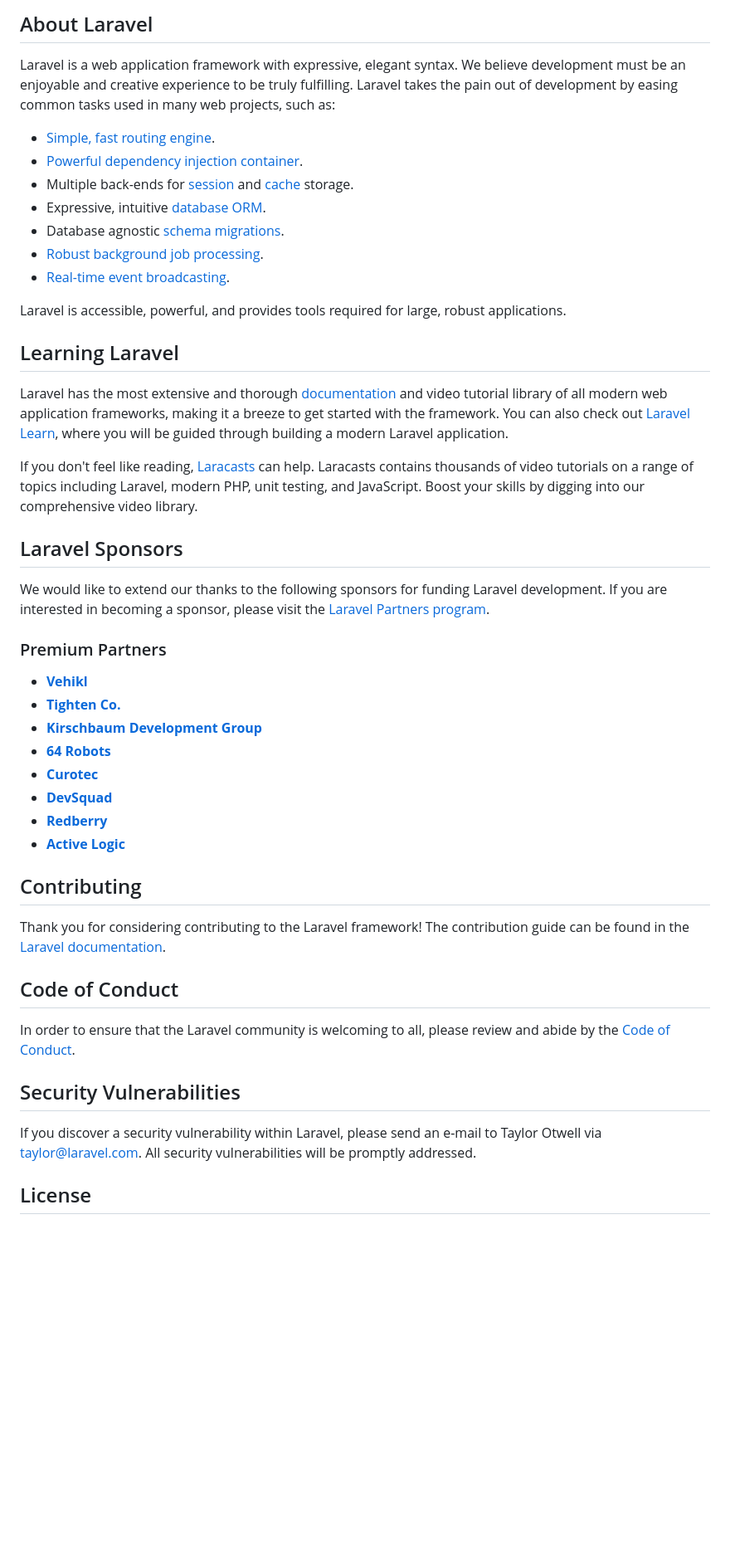
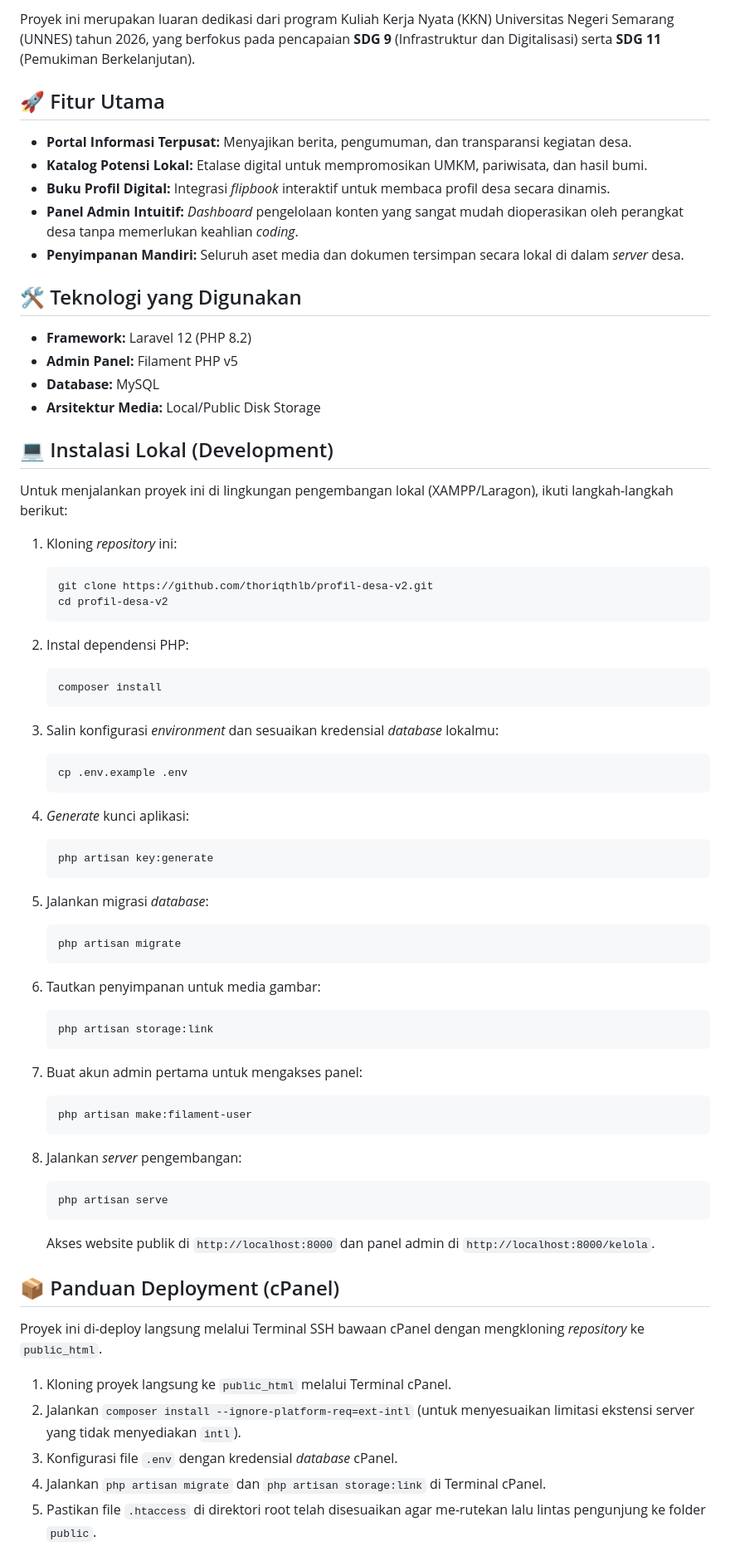
Before and after one commit to thoriqthlb/profil-desa-v2, a Markdown page: README.md, the part around one of its changes. Shown at 83% size. Rendered like a GitHub page; blank space fills up the shorter version.

Commit message:
Revise README with project overview and features
Updated README to include project details and features.

````diff
--- a/README.md
+++ b/README.md
@@ -9,50 +4,74 @@
 
-## About Laravel
+Proyek ini merupakan luaran dedikasi dari program Kuliah Kerja Nyata (KKN) Universitas Negeri Semarang (UNNES) tahun 2026, yang berfokus pada pencapaian **SDG 9** (Infrastruktur dan Digitalisasi) serta **SDG 11** (Pemukiman Berkelanjutan).
 
-Laravel is a web application framework with expressive, elegant syntax. We believe development must be an enjoyable and creative experience to be truly fulfilling. Laravel takes the pain out of development by easing common tasks used in many web projects, such as:
+## 🚀 Fitur Utama
 
-- [Simple, fast routing engine](https://laravel.com/docs/routing).
-- [Powerful dependency injection container](https://laravel.com/docs/container).
-- Multiple back-ends for [session](https://laravel.com/docs/session) and [cache](https://laravel.com/docs/cache) storage.
-- Expressive, intuitive [database ORM](https://laravel.com/docs/eloquent).
-- Database agnostic [schema migrations](https://laravel.com/docs/migrations).
-- [Robust background job processing](https://laravel.com/docs/queues).
-- [Real-time event broadcasting](https://laravel.com/docs/broadcasting).
+* **Portal Informasi Terpusat:** Menyajikan berita, pengumuman, dan transparansi kegiatan desa.
+* **Katalog Potensi Lokal:** Etalase digital untuk mempromosikan UMKM, pariwisata, dan hasil bumi.
+* **Buku Profil Digital:** Integrasi *flipbook* interaktif untuk membaca profil desa secara dinamis.
+* **Panel Admin Intuitif:** *Dashboard* pengelolaan konten yang sangat mudah dioperasikan oleh perangkat desa tanpa memerlukan keahlian *coding*.
+* **Penyimpanan Mandiri:** Seluruh aset media dan dokumen tersimpan secara lokal di dalam *server* desa.
 
-Laravel is accessible, powerful, and provides tools required for large, robust applications.
+## 🛠️ Teknologi yang Digunakan
 
-## Learning Laravel
+* **Framework:** Laravel 12 (PHP 8.2)
+* **Admin Panel:** Filament PHP v5
+* **Database:** MySQL
+* **Arsitektur Media:** Local/Public Disk Storage
 
-Laravel has the most extensive and thorough [documentation](https://laravel.com/docs) and video tutorial library of all modern web application frameworks, making it a breeze to get started with the framework. You can also check out [Laravel Learn](https://laravel.com/learn), where you will be guided through building a modern Laravel application.
+## 💻 Instalasi Lokal (Development)
 
-If you don't feel like reading, [Laracasts](https://laracasts.com) can help. Laracasts contains thousands of video tutorials on a range of topics including Laravel, modern PHP, unit testing, and JavaScript. Boost your skills by digging into our comprehensive video library.
+Untuk menjalankan proyek ini di lingkungan pengembangan lokal (XAMPP/Laragon), ikuti langkah-langkah berikut:
 
-## Laravel Sponsors
+1. Kloning *repository* ini:
+   ```bash
+   git clone https://github.com/thoriqthlb/profil-desa-v2.git
+   cd profil-desa-v2
+   ```
 
-We would like to extend our thanks to the following sponsors for funding Laravel development. If you are interested in becoming a sponsor, please visit the [Laravel Partners program](https://partners.laravel.com).
+2. Instal dependensi PHP:
+   ```bash
+   composer install
+   ```
 
-### Premium Partners
+3. Salin konfigurasi *environment* dan sesuaikan kredensial *database* lokalmu:
+   ```bash
+   cp .env.example .env
+   ```
 
-- **[Vehikl](https://vehikl.com)**
-- **[Tighten Co.](https://tighten.co)**
-- **[Kirschbaum Development Group](https://kirschbaumdevelopment.com)**
-- **[64 Robots](https://64robots.com)**
-- **[Curotec](https://www.curotec.com/services/technologies/laravel)**
-- **[DevSquad](https://devsquad.com/hire-laravel-developers)**
-- **[Redberry](https://redberry.international/laravel-development)**
-- **[Active Logic](https://activelogic.com)**
+4. *Generate* kunci aplikasi:
+   ```bash
+   php artisan key:generate
+   ```
 
-## Contributing
+5. Jalankan migrasi *database*:
+   ```bash
+   php artisan migrate
+   ```
 
-Thank you for considering contributing to the Laravel framework! The contribution guide can be found in the [Laravel documentation](https://laravel.com/docs/contributions).
+6. Tautkan penyimpanan untuk media gambar:
+   ```bash
+   php artisan storage:link
+   ```
 
-## Code of Conduct
+7. Buat akun admin pertama untuk mengakses panel:
+   ```bash
+   php artisan make:filament-user
+   ```
 
-In order to ensure that the Laravel community is welcoming to all, please review and abide by the [Code of Conduct](https://laravel.com/docs/contributions#code-of-conduct).
+8. Jalankan *server* pengembangan:
+   ```bash
+   php artisan serve
+   ```
+   Akses website publik di `http://localhost:8000` dan panel admin di `http://localhost:8000/kelola`.
 
-## Security Vulnerabilities
+## 📦 Panduan Deployment (cPanel)
 
-If you discover a security vulnerability within Laravel, please send an e-mail to Taylor Otwell via [taylor@laravel.com](mailto:taylor@laravel.com). All security vulnerabilities will be promptly addressed.
+Proyek ini di-deploy langsung melalui Terminal SSH bawaan cPanel dengan mengkloning *repository* ke `public_html`.
 
-## License
+1. Kloning proyek langsung ke `public_html` melalui Terminal cPanel.
+2. Jalankan `composer install --ignore-platform-req=ext-intl` (untuk menyesuaikan limitasi ekstensi server yang tidak menyediakan `intl`).
+3. Konfigurasi file `.env` dengan kredensial *database* cPanel.
+4. Jalankan `php artisan migrate` dan `php artisan storage:link` di Terminal cPanel.
+5. Pastikan file `.htaccess` di direktori root telah disesuaikan agar me-rutekan lalu lintas pengunjung ke folder `public`.
 
````
Also changed, not shown: other parts of README.md (+5 -8 lines).
